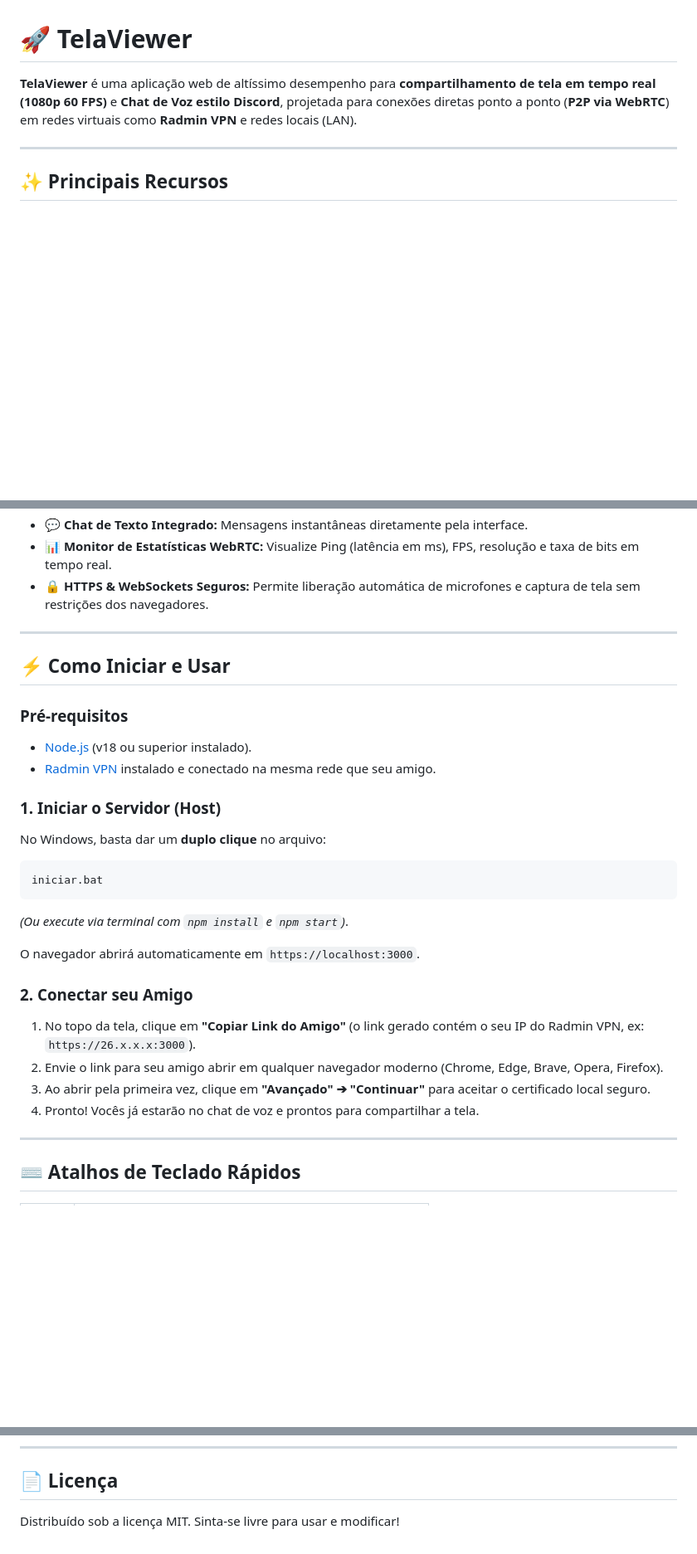
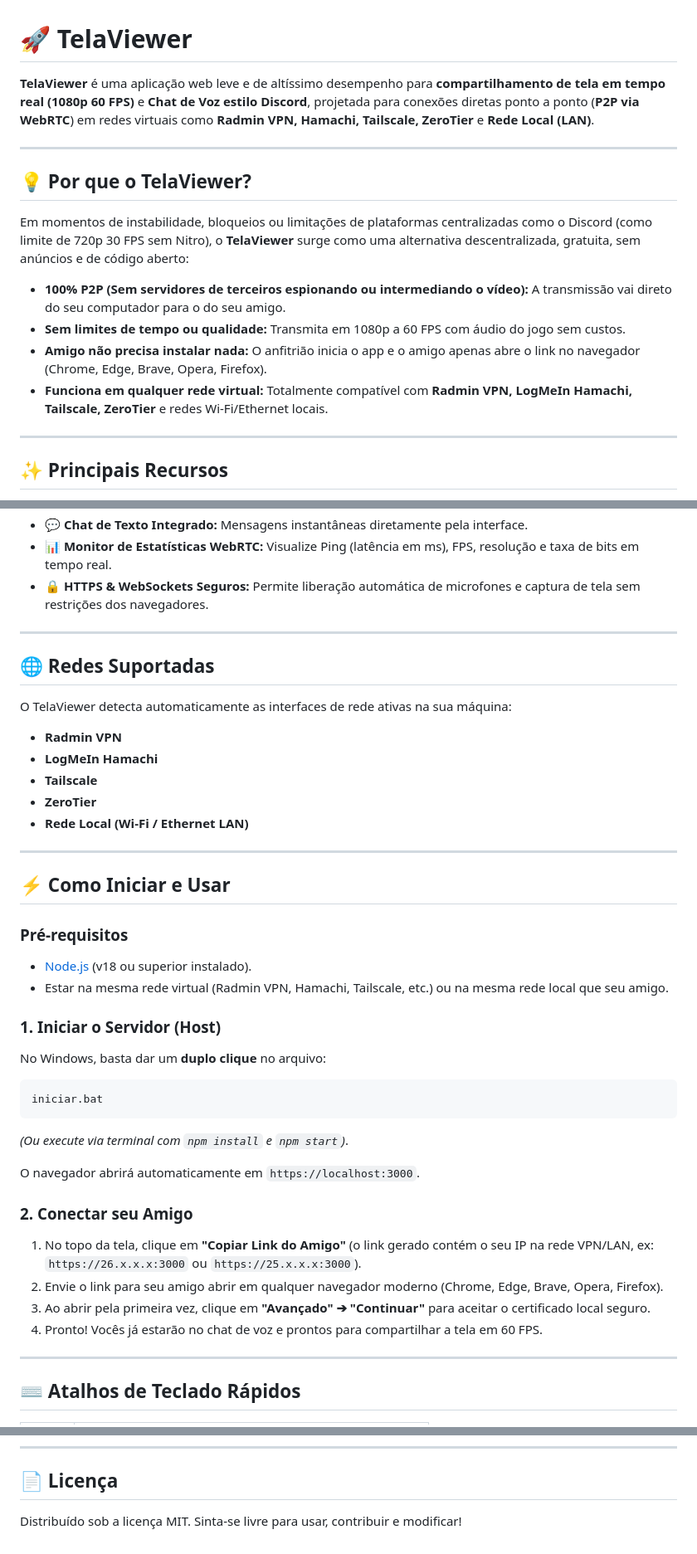
Before and after one commit to CMFA14/telaviewer, a Markdown page: README.md, 3 parts joined by grey strips. Shown at 83% size. Rendered like a GitHub page; blank space fills up the shorter version.

Commit message:
docs: update README with Hamachi, Tailscale and Discord alternative context

```diff
--- a/README.md
+++ b/README.md
@@ -1,6 +1,17 @@
 # 🚀 TelaViewer
 
-**TelaViewer** é uma aplicação web de altíssimo desempenho para **compartilhamento de tela em tempo real (1080p 60 FPS)** e **Chat de Voz estilo Discord**, projetada para conexões diretas ponto a ponto (**P2P via WebRTC**) em redes virtuais como **Radmin VPN** e redes locais (LAN).
+**TelaViewer** é uma aplicação web leve e de altíssimo desempenho para **compartilhamento de tela em tempo real (1080p 60 FPS)** e **Chat de Voz estilo Discord**, projetada para conexões diretas ponto a ponto (**P2P via WebRTC**) em redes virtuais como **Radmin VPN, Hamachi, Tailscale, ZeroTier** e **Rede Local (LAN)**.
+
+---
+
+## 💡 Por que o TelaViewer?
+
+Em momentos de instabilidade, bloqueios ou limitações de plataformas centralizadas como o Discord (como limite de 720p 30 FPS sem Nitro), o **TelaViewer** surge como uma alternativa descentralizada, gratuita, sem anúncios e de código aberto:
+
+- **100% P2P (Sem servidores de terceiros espionando ou intermediando o vídeo):** A transmissão vai direto do seu computador para o do seu amigo.
+- **Sem limites de tempo ou qualidade:** Transmita em 1080p a 60 FPS com áudio do jogo sem custos.
+- **Amigo não precisa instalar nada:** O anfitrião inicia o app e o amigo apenas abre o link no navegador (Chrome, Edge, Brave, Opera, Firefox).
+- **Funciona em qualquer rede virtual:** Totalmente compatível com **Radmin VPN, LogMeIn Hamachi, Tailscale, ZeroTier** e redes Wi-Fi/Ethernet locais.
 
 ---
 
@@ -22,11 +33,22 @@
 
 ---
 
+## 🌐 Redes Suportadas
+
+O TelaViewer detecta automaticamente as interfaces de rede ativas na sua máquina:
+- **Radmin VPN**
+- **LogMeIn Hamachi**
+- **Tailscale**
+- **ZeroTier**
+- **Rede Local (Wi-Fi / Ethernet LAN)**
+
+---
+
 ## ⚡ Como Iniciar e Usar
 
 ### Pré-requisitos
 - [Node.js](https://nodejs.org) (v18 ou superior instalado).
-- [Radmin VPN](https://www.radmin-vpn.com) instalado e conectado na mesma rede que seu amigo.
+- Estar na mesma rede virtual (Radmin VPN, Hamachi, Tailscale, etc.) ou na mesma rede local que seu amigo.
 
 ### 1. Iniciar o Servidor (Host)
 No Windows, basta dar um **duplo clique** no arquivo:
@@ -38,10 +60,10 @@ iniciar.bat
 O navegador abrirá automaticamente em `https://localhost:3000`.
 
 ### 2. Conectar seu Amigo
-1. No topo da tela, clique em **"Copiar Link do Amigo"** (o link gerado contém o seu IP do Radmin VPN, ex: `https://26.x.x.x:3000`).
+1. No topo da tela, clique em **"Copiar Link do Amigo"** (o link gerado contém o seu IP na rede VPN/LAN, ex: `https://26.x.x.x:3000` ou `https://25.x.x.x:3000`).
 2. Envie o link para seu amigo abrir em qualquer navegador moderno (Chrome, Edge, Brave, Opera, Firefox).
 3. Ao abrir pela primeira vez, clique em **"Avançado" ➔ "Continuar"** para aceitar o certificado local seguro.
-4. Pronto! Vocês já estarão no chat de voz e prontos para compartilhar a tela.
+4. Pronto! Vocês já estarão no chat de voz e prontos para compartilhar a tela em 60 FPS.
 
 ---
 
@@ -65,4 +87,4 @@ O navegador abrirá automaticamente em `https://localhost:3000`.
 
 ## 📄 Licença
 
-Distribuído sob a licença MIT. Sinta-se livre para usar e modificar!
+Distribuído sob a licença MIT. Sinta-se livre para usar, contribuir e modificar!
```
